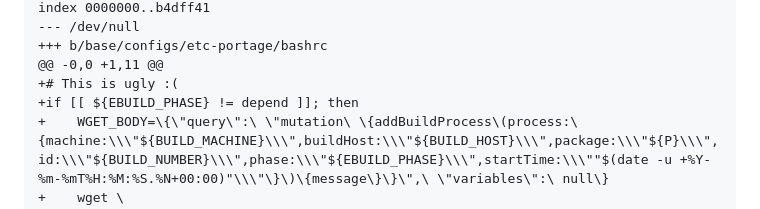
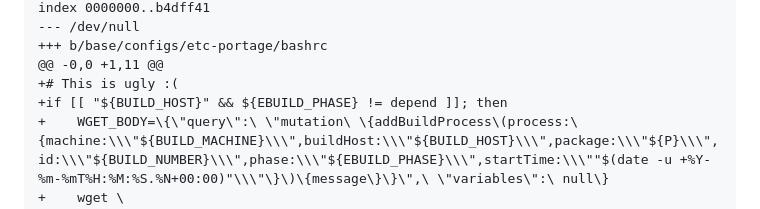
Before and after one commit to enku/gbp-ps, a Markdown page: README.md, the part around the change. Drawn GitHub-style.

Commit message:
README: only call addBuildProcess on the build host
Change the docs to reflect that the addBuildProcess call in bashrc only
runs on the build host (i.e. when BUILD_HOST is defined).

```diff
--- a/README.md
+++ b/README.md
@@ -51,7 +51,7 @@ index 0000000..b4dff41
 +++ b/base/configs/etc-portage/bashrc
 @@ -0,0 +1,11 @@
 +# This is ugly :(
-+if [[ ${EBUILD_PHASE} != depend ]]; then
++if [[ "${BUILD_HOST}" && ${EBUILD_PHASE} != depend ]]; then
 +    WGET_BODY=\{\"query\":\ \"mutation\ \{addBuildProcess\(process:\{machine:\\\"${BUILD_MACHINE}\\\",buildHost:\\\"${BUILD_HOST}\\\",package:\\\"${P}\\\",id:\\\"${BUILD_NUMBER}\\\",phase:\\\"${EBUILD_PHASE}\\\",startTime:\\\""$(date -u +%Y-%m-%mT%H:%M:%S.%N+00:00)"\\\"\}\)\{message\}\}\",\ \"variables\":\ null\}
 +    wget \
 +        --output-document=- \
```
